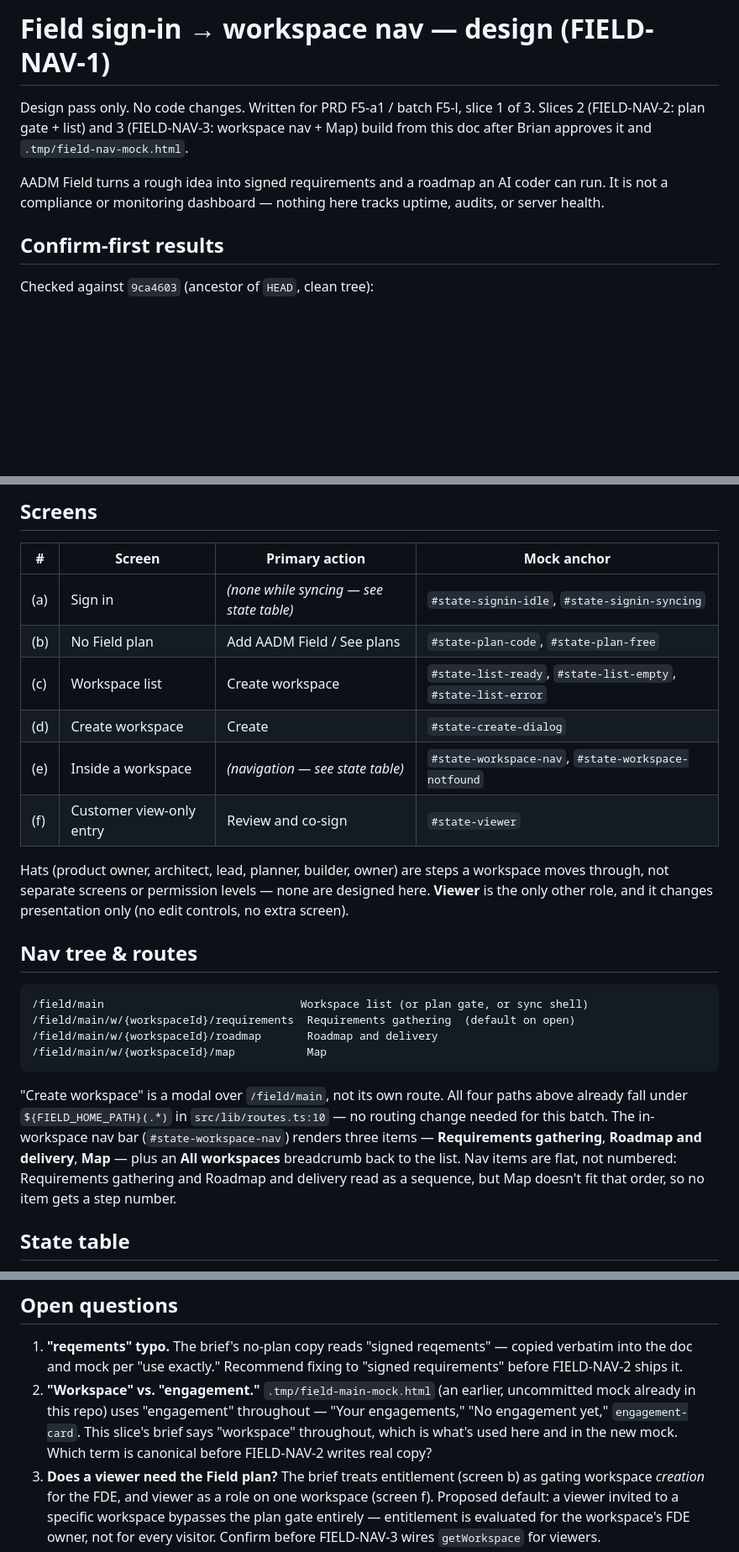
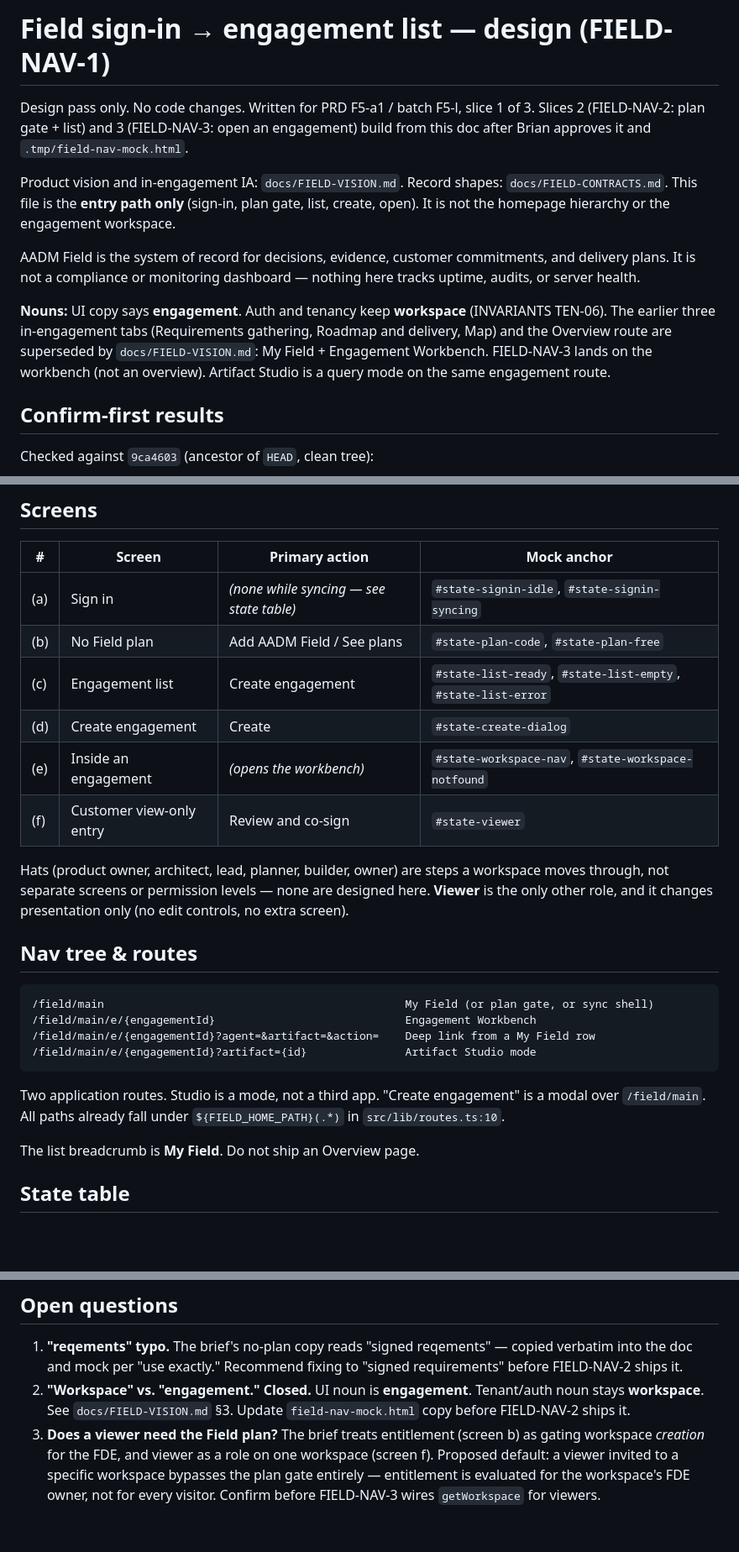
Before and after one commit to bwl8772/aadm-website, a Markdown page: docs/FIELD-NAV-DESIGN.md, 3 parts joined by grey strips. Shown at 84% size. Rendered like a GitHub page; blank space fills up the shorter version.

````diff
--- a/docs/FIELD-NAV-DESIGN.md
+++ b/docs/FIELD-NAV-DESIGN.md
@@ -1,11 +1,22 @@
-# Field sign-in → workspace nav — design (FIELD-NAV-1)
+# Field sign-in → engagement list — design (FIELD-NAV-1)
 
 Design pass only. No code changes. Written for PRD F5-a1 / batch F5-l, slice 1 of 3. Slices 2
-(FIELD-NAV-2: plan gate + list) and 3 (FIELD-NAV-3: workspace nav + Map) build from this doc after
+(FIELD-NAV-2: plan gate + list) and 3 (FIELD-NAV-3: open an engagement) build from this doc after
 Brian approves it and `.tmp/field-nav-mock.html`.
 
-AADM Field turns a rough idea into signed requirements and a roadmap an AI coder can run. It is
-not a compliance or monitoring dashboard — nothing here tracks uptime, audits, or server health.
+Product vision and in-engagement IA: `docs/FIELD-VISION.md`. Record shapes: `docs/FIELD-CONTRACTS.md`.
+This file is the **entry path only** (sign-in, plan gate, list, create, open). It is not the
+homepage hierarchy or the engagement workspace.
+
+AADM Field is the system of record for decisions, evidence, customer commitments, and delivery
+plans. It is not a compliance or monitoring dashboard — nothing here tracks uptime, audits, or
+server health.
+
+**Nouns:** UI copy says **engagement**. Auth and tenancy keep **workspace** (INVARIANTS TEN-06).
+The earlier three in-engagement tabs (Requirements gathering, Roadmap and delivery, Map) and the
+Overview route are superseded by `docs/FIELD-VISION.md`: My Field + Engagement Workbench.
+FIELD-NAV-3 lands on the workbench (not an overview). Artifact Studio is a query mode on the
+same engagement route.
 
 ## Confirm-first results
 
@@ -45,9 +56,9 @@ Neither tool reported a do-not-edit or halt condition.
 |---|---|---|---|
 | (a) | Sign in | *(none while syncing — see state table)* | `#state-signin-idle`, `#state-signin-syncing` |
 | (b) | No Field plan | Add AADM Field / See plans | `#state-plan-code`, `#state-plan-free` |
-| (c) | Workspace list | Create workspace | `#state-list-ready`, `#state-list-empty`, `#state-list-error` |
-| (d) | Create workspace | Create | `#state-create-dialog` |
-| (e) | Inside a workspace | *(navigation — see state table)* | `#state-workspace-nav`, `#state-workspace-notfound` |
+| (c) | Engagement list | Create engagement | `#state-list-ready`, `#state-list-empty`, `#state-list-error` |
+| (d) | Create engagement | Create | `#state-create-dialog` |
+| (e) | Inside an engagement | *(opens the workbench)* | `#state-workspace-nav`, `#state-workspace-notfound` |
 | (f) | Customer view-only entry | Review and co-sign | `#state-viewer` |
 
 Hats (product owner, architect, lead, planner, builder, owner) are steps a workspace moves
@@ -57,18 +68,17 @@ only other role, and it changes presentation only (no edit controls, no extra sc
 ## Nav tree & routes
 
 ```
-/field/main                              Workspace list (or plan gate, or sync shell)
-/field/main/w/{workspaceId}/requirements  Requirements gathering  (default on open)
-/field/main/w/{workspaceId}/roadmap       Roadmap and delivery
-/field/main/w/{workspaceId}/map           Map
+/field/main                                              My Field (or plan gate, or sync shell)
+/field/main/e/{engagementId}                             Engagement Workbench
+/field/main/e/{engagementId}?agent=&artifact=&action=    Deep link from a My Field row
+/field/main/e/{engagementId}?artifact={id}               Artifact Studio mode
 ```
 
-"Create workspace" is a modal over `/field/main`, not its own route. All four paths above already
-fall under `${FIELD_HOME_PATH}(.*)` in `src/lib/routes.ts:10` — no routing change needed for this
-batch. The in-workspace nav bar (`#state-workspace-nav`) renders three items — **Requirements
-gathering**, **Roadmap and delivery**, **Map** — plus an **All workspaces** breadcrumb back to the
-list. Nav items are flat, not numbered: Requirements gathering and Roadmap and delivery read as a
-sequence, but Map doesn't fit that order, so no item gets a step number.
+Two application routes. Studio is a mode, not a third app. "Create engagement" is a modal
+over `/field/main`. All paths already fall under `${FIELD_HOME_PATH}(.*)` in
+`src/lib/routes.ts:10`.
+
+The list breadcrumb is **My Field**. Do not ship an Overview page.
 
 ## State table
 
@@ -156,10 +166,9 @@ screenshots; dark is the default with no param. Screenshots:
 1. **"reqements" typo.** The brief's no-plan copy reads "signed reqements" — copied verbatim into
    the doc and mock per "use exactly." Recommend fixing to "signed requirements" before FIELD-NAV-2
    ships it.
-2. **"Workspace" vs. "engagement."** `.tmp/field-main-mock.html` (an earlier, uncommitted mock
-   already in this repo) uses "engagement" throughout — "Your engagements," "No engagement yet,"
-   `engagement-card`. This slice's brief says "workspace" throughout, which is what's used here and
-   in the new mock. Which term is canonical before FIELD-NAV-2 writes real copy?
+2. **"Workspace" vs. "engagement."** **Closed.** UI noun is **engagement**. Tenant/auth noun
+   stays **workspace**. See `docs/FIELD-VISION.md` §3. Update `field-nav-mock.html` copy before
+   FIELD-NAV-2 ships it.
 3. **Does a viewer need the Field plan?** The brief treats entitlement (screen b) as gating
    workspace *creation* for the FDE, and viewer as a role on one workspace (screen f). Proposed
    default: a viewer invited to a specific workspace bypasses the plan gate entirely — entitlement
````
Also changed, not shown: other parts of docs/FIELD-NAV-DESIGN.md (+14 -14 lines), docs/FIELD-CONTRACTS.md (added, +242 -0 lines), docs/FIELD-VISION.md (added, +216 -0 lines).
